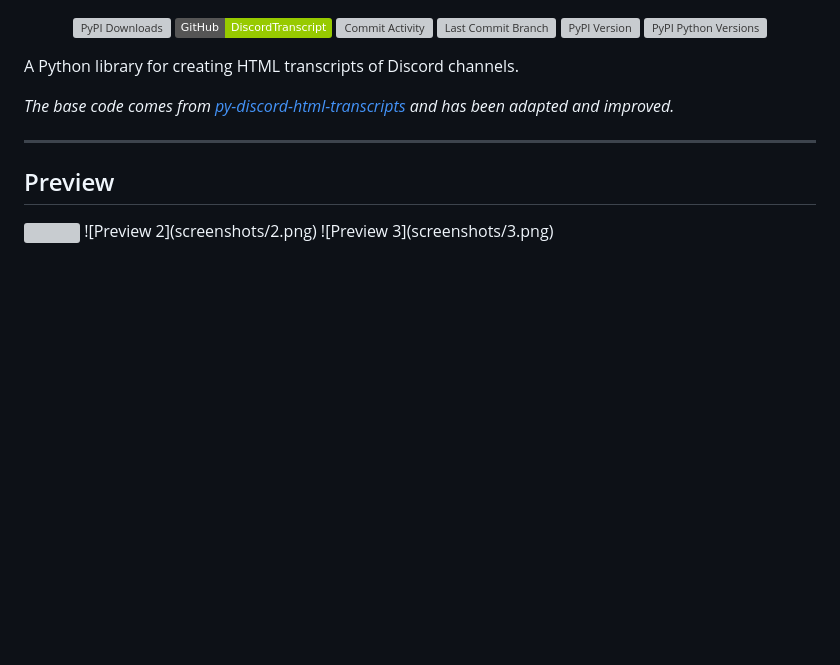
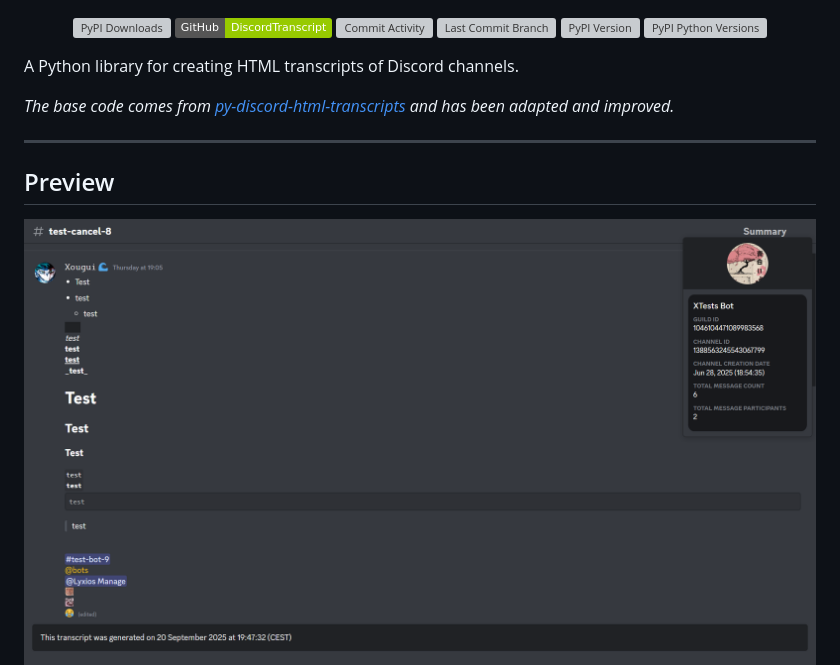
Before and after one commit to Xougui/DiscordTranscript, a Markdown page: README.md, the part around the change. GitHub-like rendering; badges without logos; blank space fills up the shorter version; grey boxes are pictures that could not be loaded.

```diff
--- a/README.md
+++ b/README.md
@@ -31,7 +31,7 @@ A Python library for creating HTML transcripts of Discord channels.
 
 ## Preview
 
-<img src="https://raw.githubusercontent.com/Xougui/DiscordTranscript/blob/main/screenshots/1.png">
+![Preview 1](screenshots/1.png)
 ![Preview 2](screenshots/2.png)
 ![Preview 3](screenshots/3.png)
 
```
